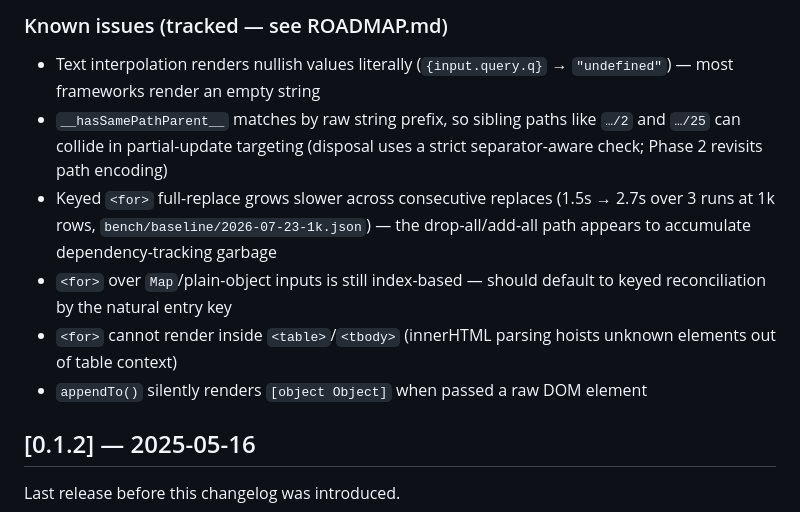
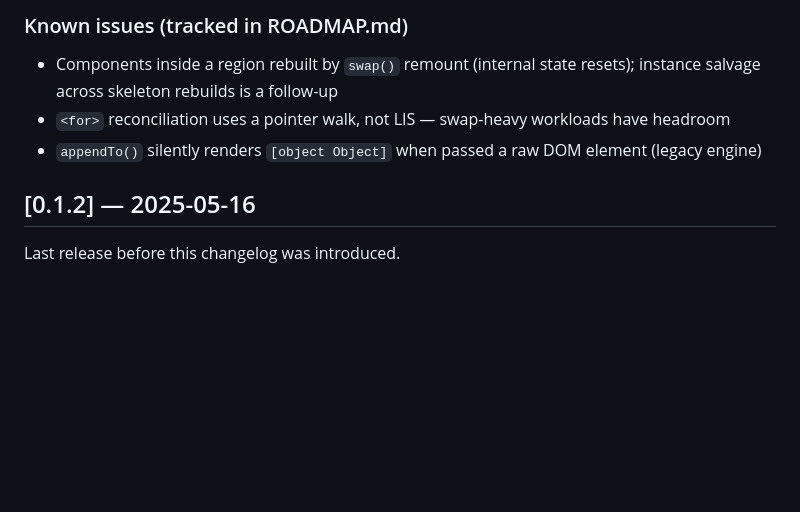
Before and after one commit to fabrice8/lips, a Markdown page: CHANGELOG.md, the part around one of its changes. Drawn GitHub-style; blank space fills up the shorter version.

```diff
--- a/CHANGELOG.md
+++ b/CHANGELOG.md
@@ -103,17 +91,10 @@ Format: [Keep a Changelog](https://keepachangelog.com) · Versioning: [SemVer](h
-### Known issues (tracked — see ROADMAP.md)
-- Text interpolation renders nullish values literally (`{input.query.q}` →
-  `"undefined"`) — most frameworks render an empty string
-- `__hasSamePathParent__` matches by raw string prefix, so sibling paths like
-  `…/2` and `…/25` can collide in partial-update targeting (disposal uses a
-  strict separator-aware check; Phase 2 revisits path encoding)
-- Keyed `<for>` full-replace grows slower across consecutive replaces
-  (1.5s → 2.7s over 3 runs at 1k rows, `bench/baseline/2026-07-23-1k.json`) —
-  the drop-all/add-all path appears to accumulate dependency-tracking garbage
-- `<for>` over `Map`/plain-object inputs is still index-based — should
-  default to keyed reconciliation by the natural entry key
-- `<for>` cannot render inside `<table>`/`<tbody>` (innerHTML parsing hoists
-  unknown elements out of table context)
-- `appendTo()` silently renders `[object Object]` when passed a raw DOM element
+### Known issues (tracked in ROADMAP.md)
+- Components inside a region rebuilt by `swap()` remount (internal state
+  resets); instance salvage across skeleton rebuilds is a follow-up
+- `<for>` reconciliation uses a pointer walk, not LIS — swap-heavy
+  workloads have headroom
+- `appendTo()` silently renders `[object Object]` when passed a raw DOM
+  element (legacy engine)
 
 ## [0.1.2] — 2025-05-16
 
```
Also changed, not shown: other parts of CHANGELOG.md (+68 -80 lines).
